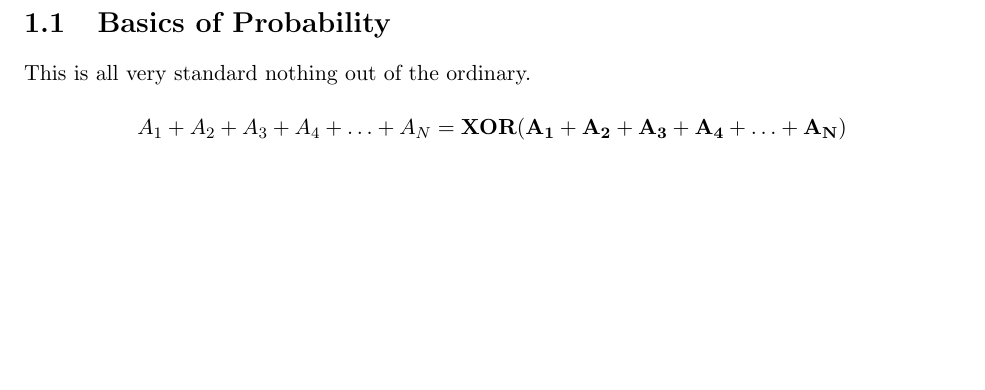
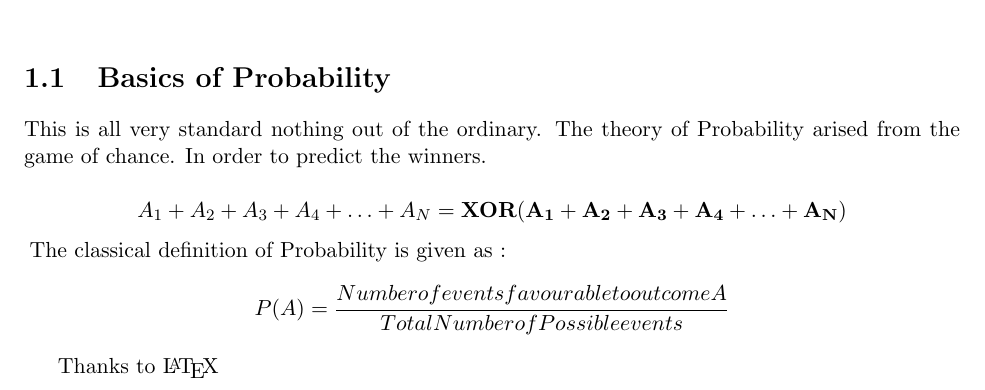
Before and after one commit to anipatil72/LaTeX_Art, a LaTeX book (4.tex): part of page 7 of 7 before the commit and part of page 3 of 3 after it, cut so that both start at the same text, the shorter picture padded with empty space. Compiled offline with pdfLaTeX.

Commit message:
Learned some new fundamentals!

```diff
--- a/4.tex
+++ b/4.tex
@@ -56,7 +56,12 @@
 \section{Basics of Probability}
- {This is all very standard nothing out of the ordinary.}
+ {This is all very standard nothing out of the ordinary. The theory of Probability arised from the game of chance. In order to predict the winners.}
 
 $$A_1 + A_2 + A_3 + A_4 + \ldots + A_N = \mathbf{XOR(A_1+A_2+A_3+A_4+\ldots+A_N)}$$
+
+{{\hspace*{-0.5cm}}The classical definition of Probability is given as : }
+$$P(A) = \frac{Number of events favourable to outcome A}{Total Number of Possible events}$$
+
+{Thanks to \LaTeX}
 
 
 
```
Also changed, not shown: 4.pdf, 4.tex (2 more changed lines).
